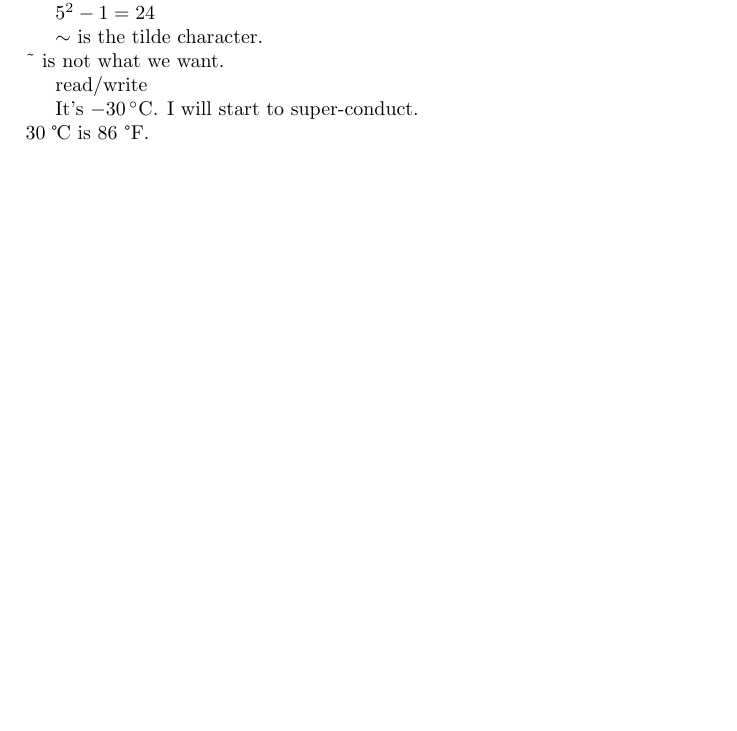
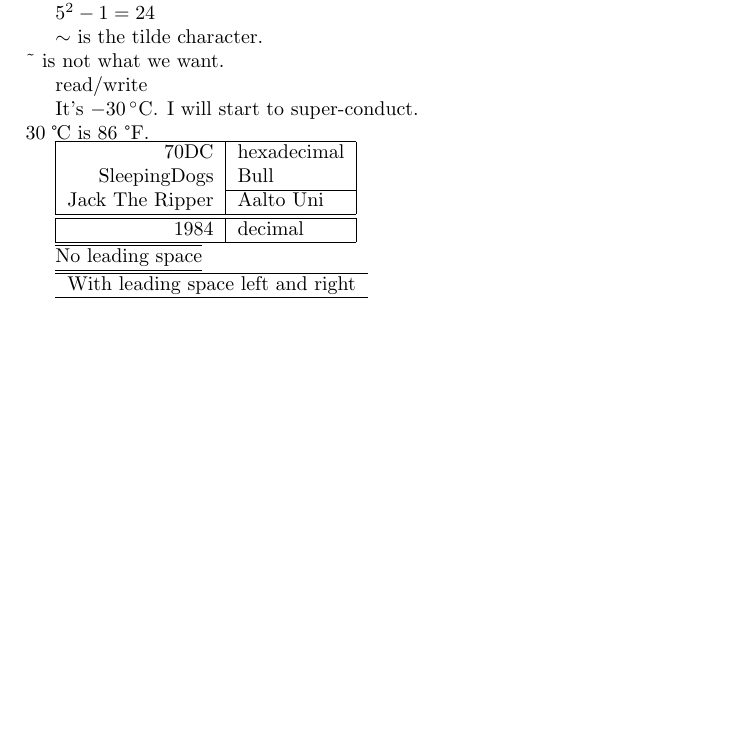
Before and after one commit to SonTrungTo/LaTeX_tutorial, a LaTeX problem sheet (nbr1/ch2/examples.tex): part of page 2 of 2, cut so that both start at the same text, the shorter picture padded with empty space. Compiled offline with pdfLaTeX.

Commit message:
Add some tabulars

```diff
--- a/nbr1/ch2/examples.tex
+++ b/nbr1/ch2/examples.tex
@@ -51,4 +51,26 @@
   It's $-30\,^{\circ}\mathrm{C}$. I will start to
   super-conduct.\\
   30 \textcelsius{} is 86 \textdegree{}F.
+
+  \begin{tabular}{|r|l|}
+    \hline
+    70DC & hexadecimal \\
+    SleepingDogs & Bull \\ \cline{2-2} % Beginning in column i and ending in j
+    Jack The Ripper & Aalto Uni \\
+    \hline \hline
+    1984 & decimal \\
+    \hline
+  \end{tabular}
+
+  \begin{tabular}{@{} l @{}}
+    \hline
+    No leading space\\
+    \hline
+  \end{tabular}
+
+  \begin{tabular}{l}
+    \hline
+    With leading space left and right \\
+    \hline
+  \end{tabular}
 \end{document}
```
Also changed, not shown: nbr1/ch2/examples.pdf, 2 other files.
